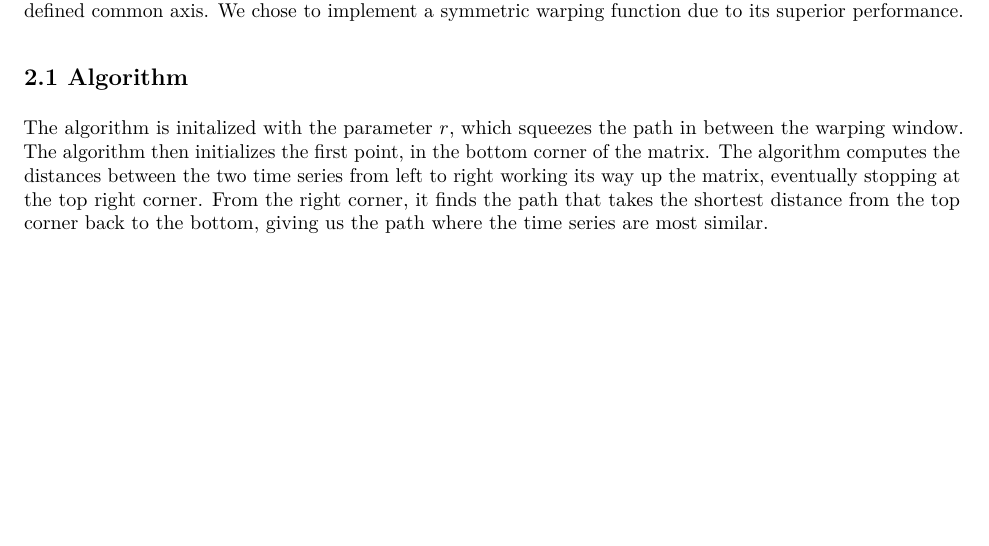
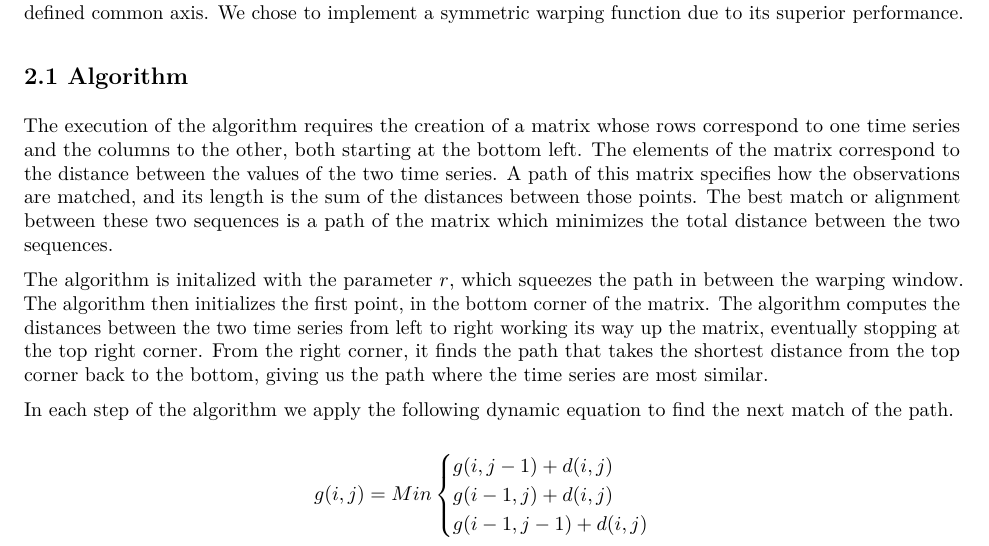
Before and after one commit to ainalopez/SMO-Speech-Recognition, an R Markdown document (DTW.Rmd): part of page 1 of 13, cut so that both start at the same text, the shorter picture padded with empty space. The pictures show the output file DTW.pdf that the author committed with the source.

Commit message:
update Rmd

```diff
--- a/DTW.Rmd
+++ b/DTW.Rmd
@@ -20,7 +20,27 @@ The code and sounds of this project can be found in our [Github Repository](http
 One of the difficulties in speech recognition is comparing different sound waves. The length of the sound waves almost never match, even if the words are spoken in the same manner. We use the term “sound waves” to describe the user-spoken words taken as input into our algorithm. Speech recognition algorithms run into problems if the sound waves are not aligned properly. To combat this issue, we use a dynamic time warping function to account for differences across sound waves. A dynamic time warping function takes into account differences in sound wave lengths, and finds an “optimal” path between the two sequences where they are most similar. Two types of time warping functions exist, asymmetric, where the time axis of one sound wave is transformed onto that of the other sound wave, and symmetric, where both waves are mapped to a newly defined common axis. We chose to implement a symmetric warping function due to its superior performance.
 
 ## 2.1 Algorithm
+
+The execution of the algorithm requires the creation of a matrix  whose rows correspond to one time series and the columns to the other, both starting at the bottom left. The elements of the matrix correspond to the distance between the values of the two time series. A path of this matrix specifies how the observations are matched, and its length is the sum of the distances between those points. The best match or alignment between these two sequences is a path of the matrix which minimizes the total distance between the two sequences.
+
 The algorithm is initalized with the parameter $r$, which squeezes the path in between the warping window. The algorithm then initializes the first point, in the bottom corner of the matrix. The algorithm computes the distances between the two time series from left to right working its way up the matrix, eventually stopping at the top right corner. From the right corner, it finds the path that takes the shortest distance from the top corner back to the bottom, giving us the path where the time series are most similar.
+
+In each step of the algorithm we apply the following dynamic equation to find the next match of the path.
+
+$$
+g(i,j)= Min
+\begin{cases}
+g(i,j-1) + d(i,j) \\
+g(i-1,j) + d(i,j) \\
+g(i-1,j-1) + d(i,j)
+\end{cases}
+$$
+
+The plot below is an exmaple of an alingment path of two time series.
+
+![Path alingment](./Figures/DTWgrid.gif)
+
+
 
 ## Restrictions on Warping Function
 
```
Also changed, not shown: DTW.pdf, Figures/DTWgrid.gif (added).
